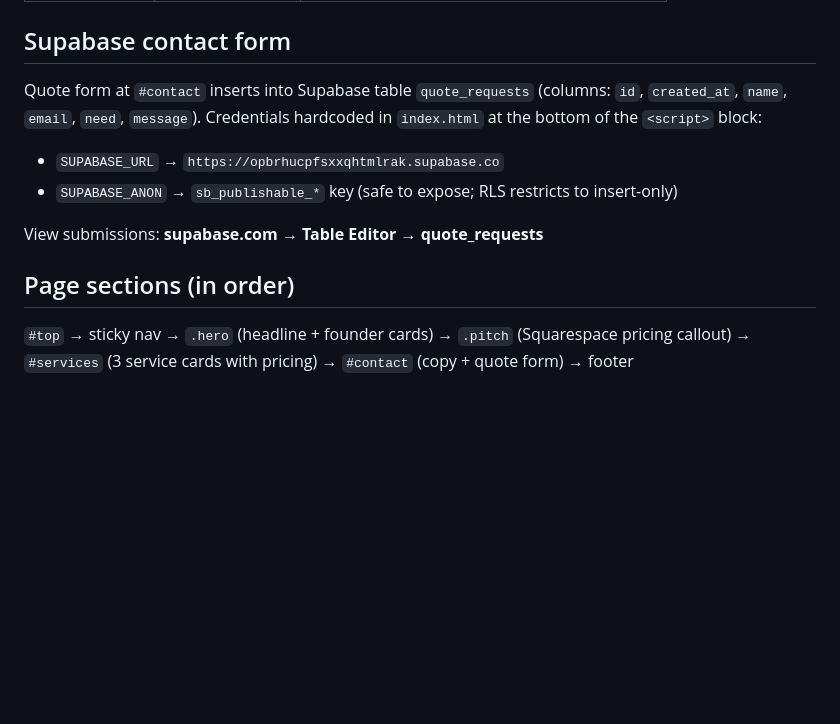
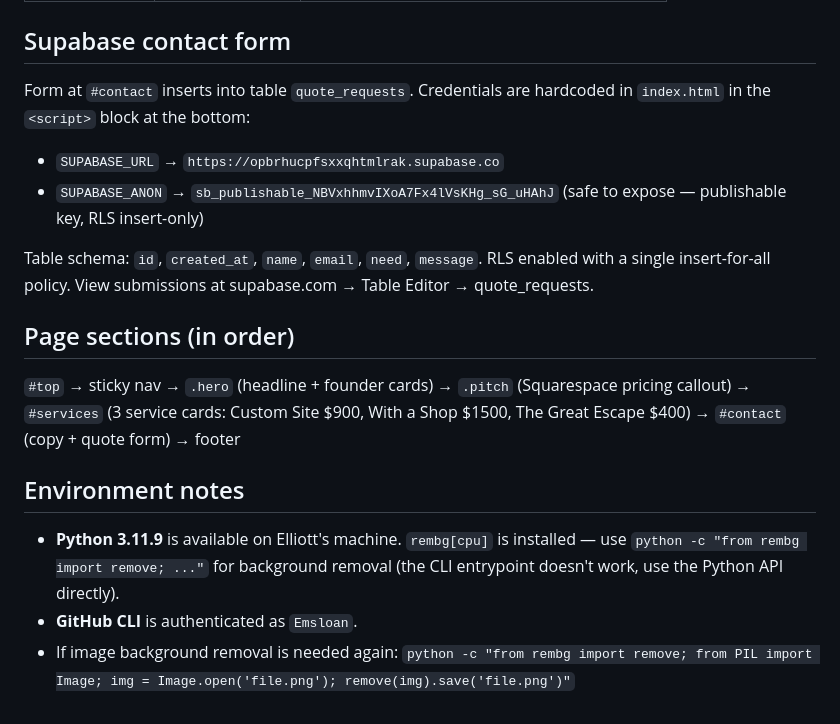
Before and after one commit to Emsloan/dev-dudes, a Markdown page: CLAUDE.md, the part around one of its changes. GitHub-like rendering; blank space fills up the shorter version.

```diff
--- a/CLAUDE.md
+++ b/CLAUDE.md
@@ -57,12 +62,18 @@ All colors, fonts, and shadows are CSS custom properties in `:root`:
 
 ## Supabase contact form
 
-Quote form at `#contact` inserts into Supabase table `quote_requests` (columns: `id`, `created_at`, `name`, `email`, `need`, `message`). Credentials hardcoded in `index.html` at the bottom of the `<script>` block:
+Form at `#contact` inserts into table `quote_requests`. Credentials are hardcoded in `index.html` in the `<script>` block at the bottom:
 - `SUPABASE_URL` → `https://opbrhucpfsxxqhtmlrak.supabase.co`
-- `SUPABASE_ANON` → `sb_publishable_*` key (safe to expose; RLS restricts to insert-only)
+- `SUPABASE_ANON` → `sb_publishable_NBVxhhmvIXoA7Fx4lVsKHg_sG_uHAhJ` (safe to expose — publishable key, RLS insert-only)
 
-View submissions: **supabase.com → Table Editor → quote_requests**
+Table schema: `id`, `created_at`, `name`, `email`, `need`, `message`. RLS enabled with a single insert-for-all policy. View submissions at supabase.com → Table Editor → quote_requests.
 
 ## Page sections (in order)
 
-`#top` → sticky nav → `.hero` (headline + founder cards) → `.pitch` (Squarespace pricing callout) → `#services` (3 service cards with pricing) → `#contact` (copy + quote form) → footer
+`#top` → sticky nav → `.hero` (headline + founder cards) → `.pitch` (Squarespace pricing callout) → `#services` (3 service cards: Custom Site $900, With a Shop $1500, The Great Escape $400) → `#contact` (copy + quote form) → footer
+
+## Environment notes
+
+- **Python 3.11.9** is available on Elliott's machine. `rembg[cpu]` is installed — use `python -c "from rembg import remove; ..."` for background removal (the CLI entrypoint doesn't work, use the Python API directly).
+- **GitHub CLI** is authenticated as `Emsloan`.
+- If image background removal is needed again: `python -c "from rembg import remove; from PIL import Image; img = Image.open('file.png'); remove(img).save('file.png')"`
```
Also changed, not shown: other parts of CLAUDE.md (+29 -24 lines).
